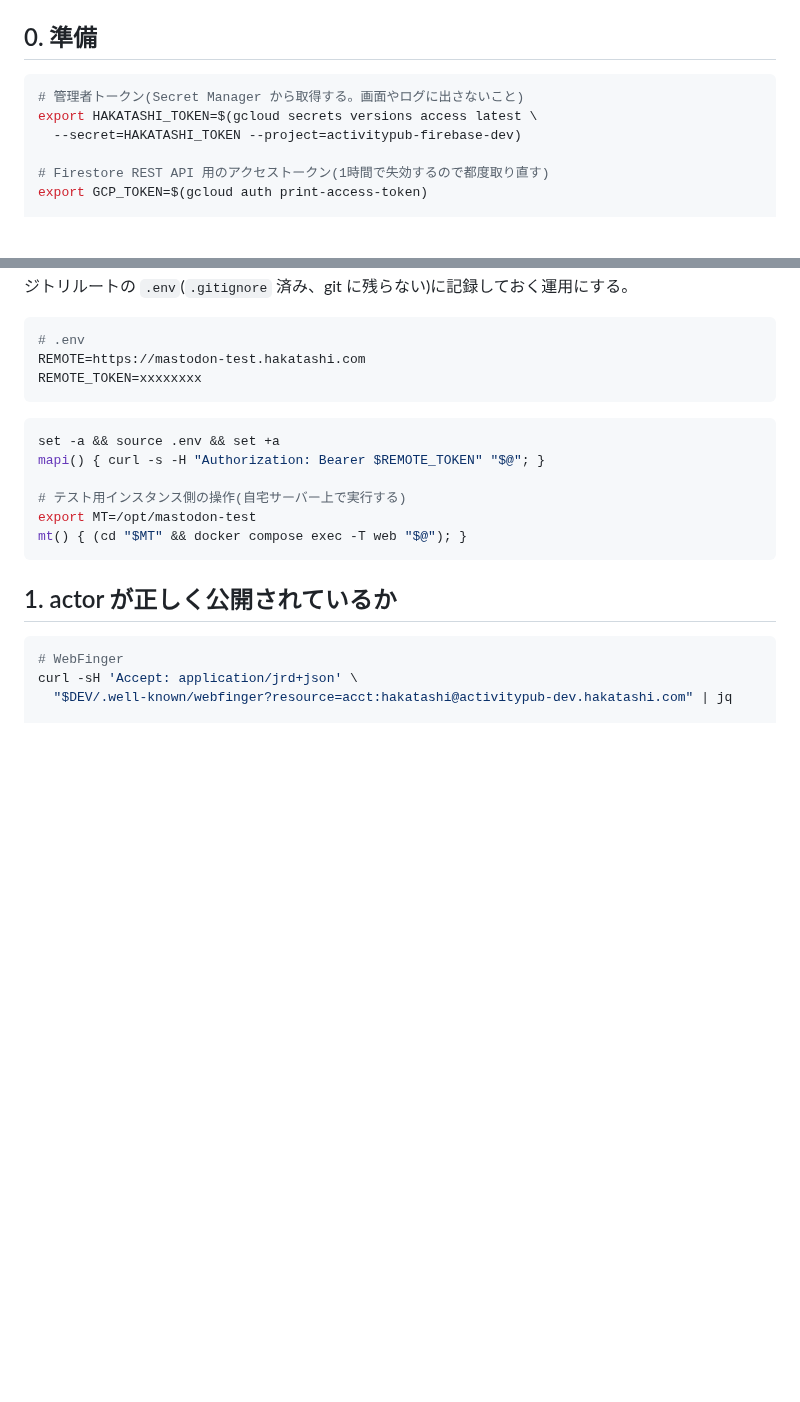
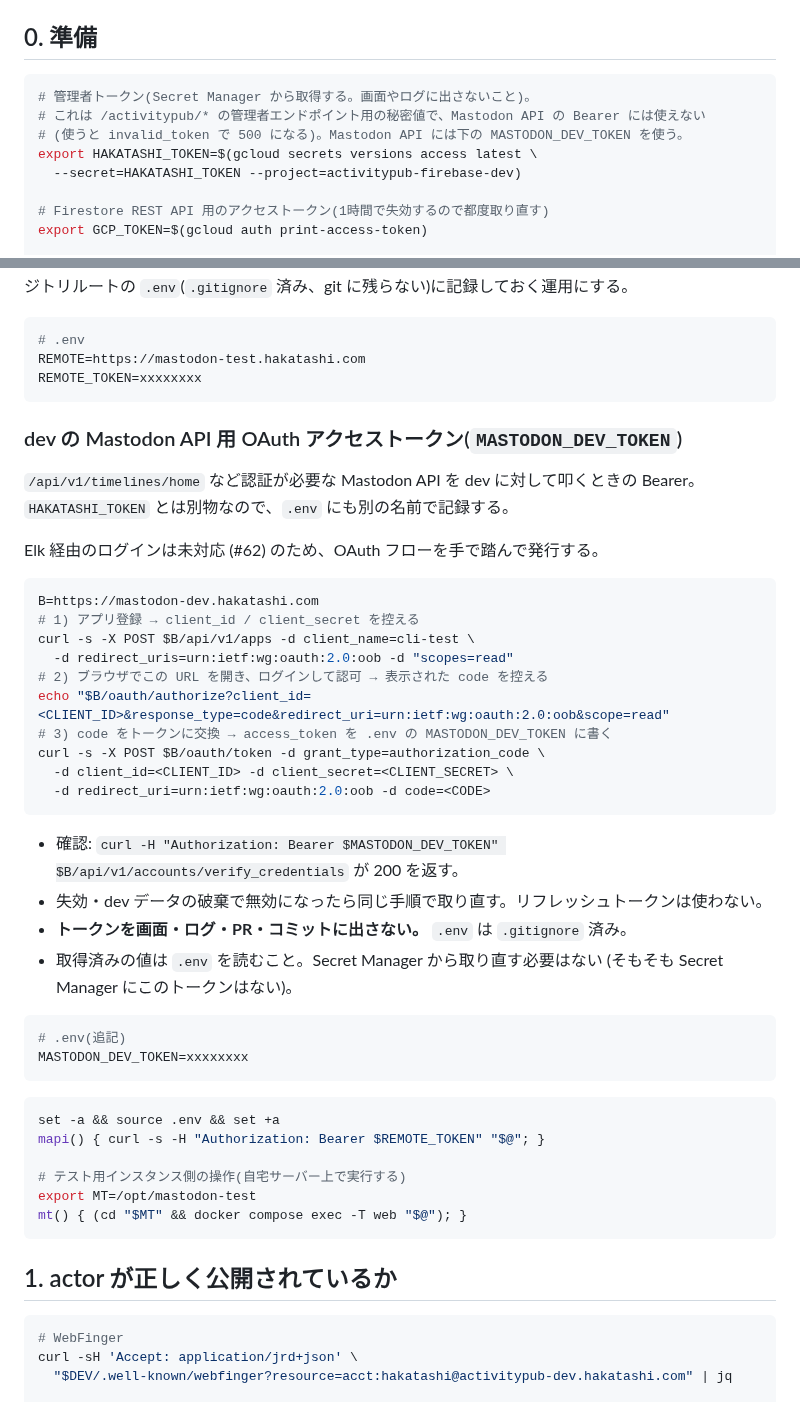
Before and after one commit to hakatashi/activitypub-firebase, a Markdown page: docs/runbooks/federation-testing.md, 2 parts joined by grey strips. GitHub-like rendering; blank space fills up the shorter version.

Commit message:
docs: describe MASTODON_DEV_TOKEN and distinguish it from HAKATASHI_TOKEN
Co-Authored-By: Claude Sonnet 5.5 <noreply@anthropic.com>

````diff
--- a/docs/runbooks/federation-testing.md
+++ b/docs/runbooks/federation-testing.md
@@ -52,7 +52,9 @@ home timeline に含まれるか、`account.display_name`)で等価に確認で
 ## 0. 準備
 
 ```bash
-# 管理者トークン(Secret Manager から取得する。画面やログに出さないこと)
+# 管理者トークン(Secret Manager から取得する。画面やログに出さないこと)。
+# これは /activitypub/* の管理者エンドポイント用の秘密値で、Mastodon API の Bearer には使えない
+# (使うと invalid_token で 500 になる)。Mastodon API には下の MASTODON_DEV_TOKEN を使う。
 export HAKATASHI_TOKEN=$(gcloud secrets versions access latest \
   --secret=HAKATASHI_TOKEN --project=activitypub-firebase-dev)
 
@@ -77,6 +79,37 @@ export ACTOR=$DEV/activitypub/u/hakatashi
 # .env
 REMOTE=https://mastodon-test.hakatashi.com
 REMOTE_TOKEN=xxxxxxxx
+```
+
+### dev の Mastodon API 用 OAuth アクセストークン(`MASTODON_DEV_TOKEN`)
+
+`/api/v1/timelines/home` など認証が必要な Mastodon API を dev に対して叩くときの Bearer。
+`HAKATASHI_TOKEN` とは別物なので、`.env` にも別の名前で記録する。
+
+Elk 経由のログインは未対応 (#62) のため、OAuth フローを手で踏んで発行する。
+
+```bash
+B=https://mastodon-dev.hakatashi.com
+# 1) アプリ登録 → client_id / client_secret を控える
+curl -s -X POST $B/api/v1/apps -d client_name=cli-test \
+  -d redirect_uris=urn:ietf:wg:oauth:2.0:oob -d "scopes=read"
+# 2) ブラウザでこの URL を開き、ログインして認可 → 表示された code を控える
+echo "$B/oauth/authorize?client_id=<CLIENT_ID>&response_type=code&redirect_uri=urn:ietf:wg:oauth:2.0:oob&scope=read"
+# 3) code をトークンに交換 → access_token を .env の MASTODON_DEV_TOKEN に書く
+curl -s -X POST $B/oauth/token -d grant_type=authorization_code \
+  -d client_id=<CLIENT_ID> -d client_secret=<CLIENT_SECRET> \
+  -d redirect_uri=urn:ietf:wg:oauth:2.0:oob -d code=<CODE>
+```
+
+- 確認: `curl -H "Authorization: Bearer $MASTODON_DEV_TOKEN" $B/api/v1/accounts/verify_credentials` が 200 を返す。
+- 失効・dev データの破棄で無効になったら同じ手順で取り直す。リフレッシュトークンは使わない。
+- **トークンを画面・ログ・PR・コミットに出さない。** `.env` は `.gitignore` 済み。
+- 取得済みの値は `.env` を読むこと。Secret Manager から取り直す必要はない
+  (そもそも Secret Manager にこのトークンはない)。
+
+```bash
+# .env(追記)
+MASTODON_DEV_TOKEN=xxxxxxxx
 ```
 
 ```bash
````
